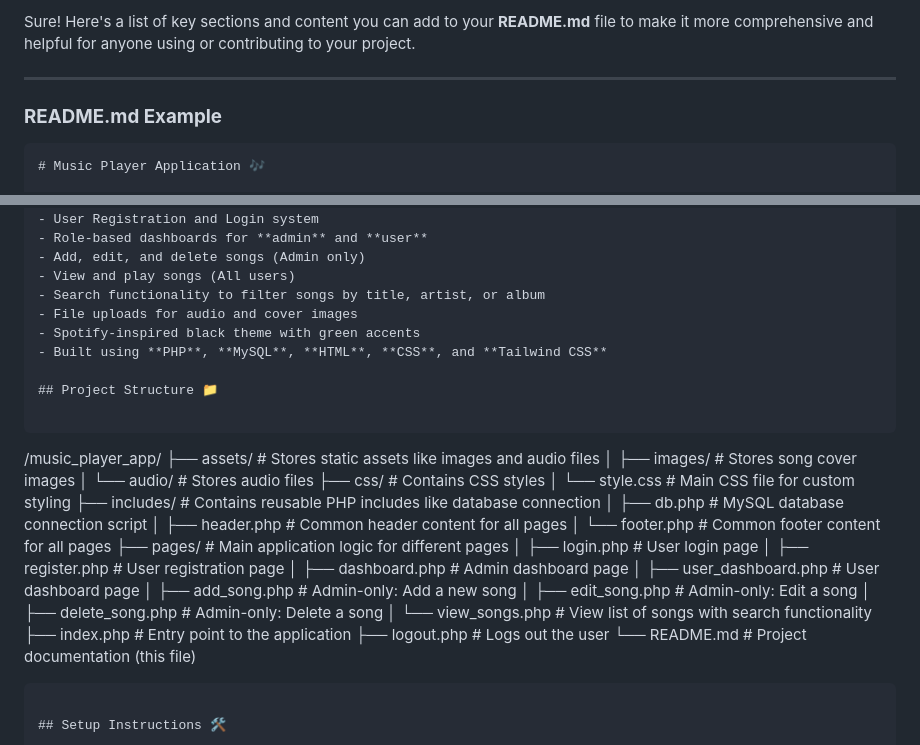
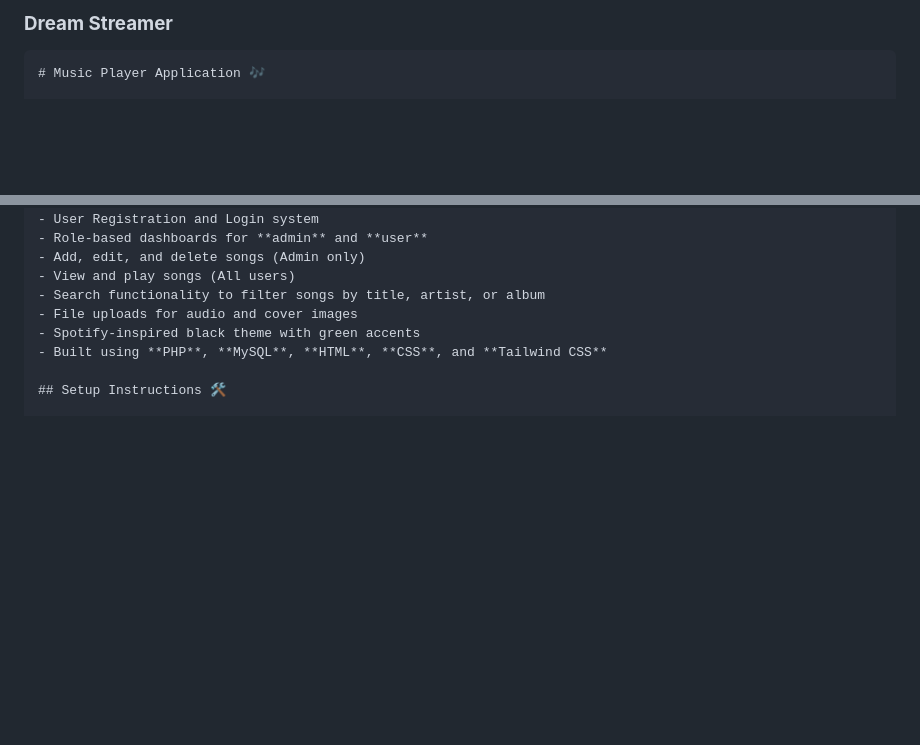
Before and after one commit to strelizia53/cloud, a Markdown page: README.md, 2 parts joined by grey strips. Drawn GitHub-style; blank space fills up the shorter version.

````diff
--- a/README.md
+++ b/README.md
@@ -1,8 +1,4 @@
-Sure! Here's a list of key sections and content you can add to your **README.md** file to make it more comprehensive and helpful for anyone using or contributing to your project.
-
----
-
-### **README.md Example**
+### **Dream Streamer**
 
 ```markdown
 # Music Player Application 🎶
@@ -18,33 +14,6 @@ This is a PHP-based music player web application with user authentication and ro
 - File uploads for audio and cover images
 - Spotify-inspired black theme with green accents
 - Built using **PHP**, **MySQL**, **HTML**, **CSS**, and **Tailwind CSS**
-
-## Project Structure 📁
-
-```
-/music_player_app/
-├── assets/                  # Stores static assets like images and audio files
-│   ├── images/              # Stores song cover images
-│   └── audio/               # Stores audio files
-├── css/                     # Contains CSS styles
-│   └── style.css            # Main CSS file for custom styling
-├── includes/                # Contains reusable PHP includes like database connection
-│   ├── db.php               # MySQL database connection script
-│   ├── header.php           # Common header content for all pages
-│   └── footer.php           # Common footer content for all pages
-├── pages/                   # Main application logic for different pages
-│   ├── login.php            # User login page
-│   ├── register.php         # User registration page
-│   ├── dashboard.php        # Admin dashboard page
-│   ├── user_dashboard.php   # User dashboard page
-│   ├── add_song.php         # Admin-only: Add a new song
-│   ├── edit_song.php        # Admin-only: Edit a song
-│   ├── delete_song.php      # Admin-only: Delete a song
-│   └── view_songs.php       # View list of songs with search functionality
-├── index.php                # Entry point to the application
-├── logout.php               # Logs out the user
-└── README.md                # Project documentation (this file)
-```
 
 ## Setup Instructions 🛠️
 
````
